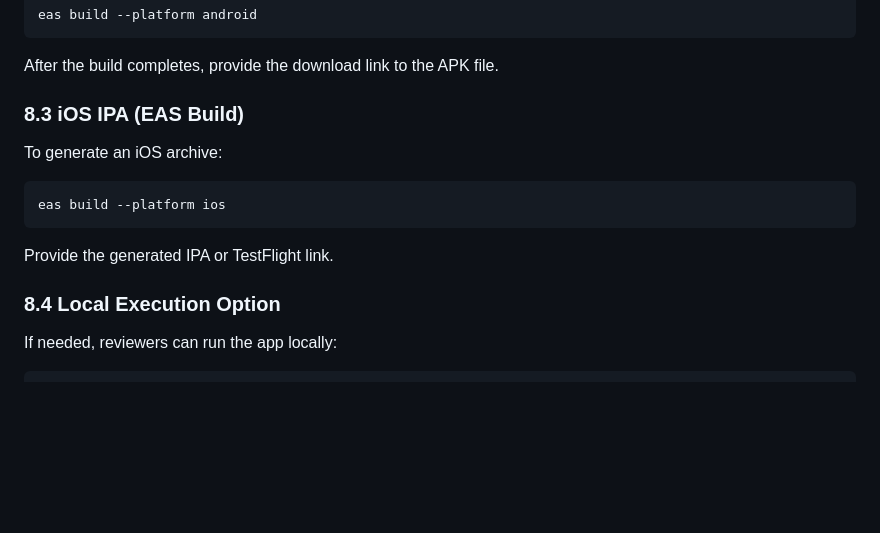
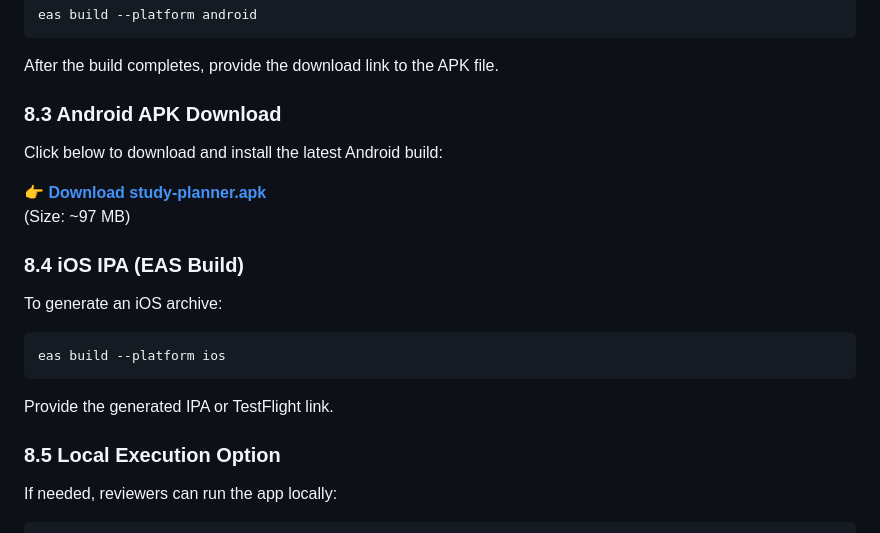
Before and after one commit to SilencePaul/Study-Planner, a Markdown page: README.md, the part around the change. Drawn GitHub-style; blank space fills up the shorter version.

Commit message:
readme download update

````diff
--- a/README.md
+++ b/README.md
@@ -329,7 +329,13 @@ eas build --platform android
 ```
 After the build completes, provide the download link to the APK file.
 
-### 8.3 iOS IPA (EAS Build)
+### 8.3 Android APK Download
+Click below to download and install the latest Android build:
+
+👉 **[Download study-planner.apk](./builds/study-planner.apk)**
+(Size: ~97 MB)
+
+### 8.4 iOS IPA (EAS Build)
 To generate an iOS archive:
 ```bash
 eas build --platform ios
@@ -337,7 +343,7 @@ eas build --platform ios
 
 Provide the generated IPA or TestFlight link.
 
-### 8.4 Local Execution Option
+### 8.5 Local Execution Option
 If needed, reviewers can run the app locally:
 
 ```bash
````
